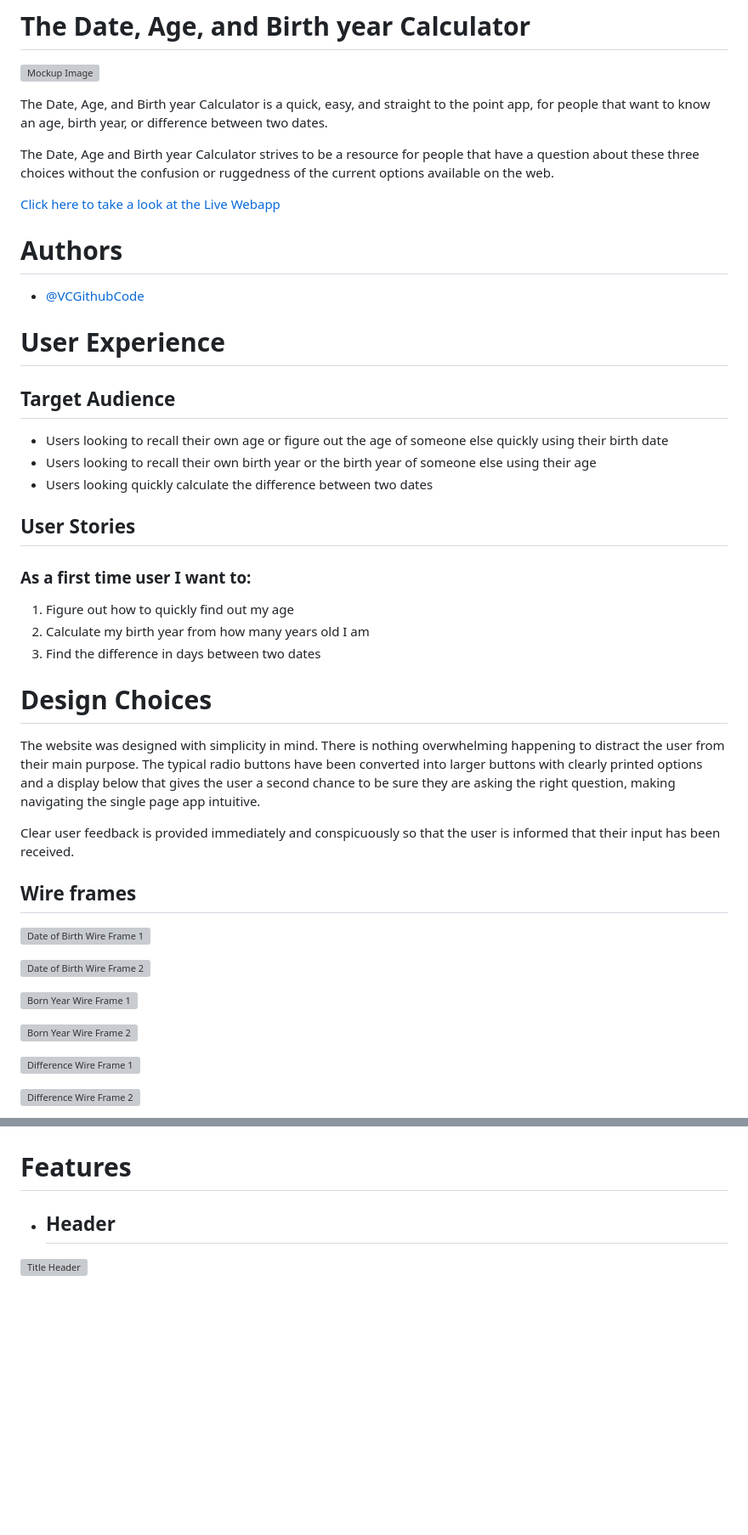
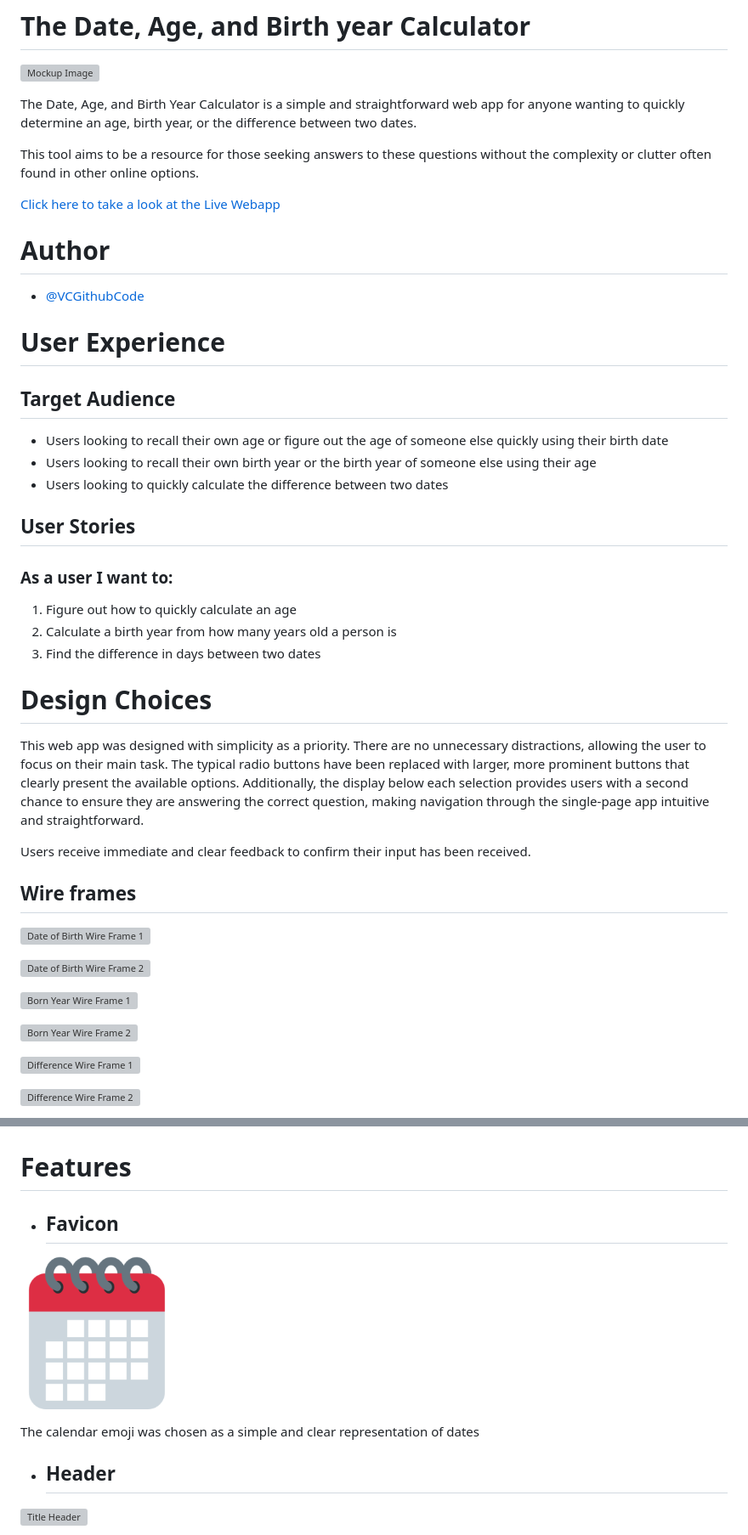
Before and after one commit to VCGithubCode/portfolio-project-2, a Markdown page: README.md, 2 parts joined by grey strips. Shown at 85% size. Drawn GitHub-style; blank space fills up the shorter version; grey boxes are pictures that could not be loaded.

Commit message:
Tidy README.md text, add favicon reference

```diff
--- a/README.md
+++ b/README.md
@@ -2,14 +2,14 @@
 
 ![Mockup Image](assets/images/dac-mockups.avif)
 
-The Date, Age, and Birth year Calculator is a quick, easy, and straight to the point app, for people that want to know an age, birth year, or difference between two dates.
+The Date, Age, and Birth Year Calculator is a simple and straightforward web app for anyone wanting to quickly determine an age, birth year, or the difference between two dates.
 
-The Date, Age and Birth year Calculator strives to be a resource for people that have a question about these three choices without the confusion or ruggedness of the current options available on the web.
+This tool aims to be a resource for those seeking answers to these questions without the complexity or clutter often found in other online options.
 
 [Click here to take a look at the Live Webapp](https://vcgithubcode.github.io/portfolio-project-2/)
 
 
-# Authors
+# Author
 
 - [@VCGithubCode](https://www.github.com/VCGithubCode)
 
@@ -19,21 +19,21 @@ The Date, Age and Birth year Calculator strives to be a resource for people that
 
 - Users looking to recall their own age or figure out the age of someone else quickly using their birth date
 - Users looking to recall their own birth year or the birth year of someone else using their age
-- Users looking quickly calculate the difference between two dates
+- Users looking to quickly calculate the difference between two dates
 
 ## User Stories
 
-### As a first time user I want to:
+### As a user I want to:
 
-1. Figure out how to quickly find out my age
-2. Calculate my birth year from how many years old I am
+1. Figure out how to quickly calculate an age
+2. Calculate a birth year from how many years old a person is
 3. Find the difference in days between two dates
 
 # Design Choices
 
-The website was designed with simplicity in mind.  There is nothing overwhelming happening to distract the user from their main purpose.  The typical radio buttons have been converted into larger buttons with clearly printed options and a display below that gives the user a second chance to be sure they are asking the right question, making navigating the single page app intuitive.
+This web app was designed with simplicity as a priority. There are no unnecessary distractions, allowing the user to focus on their main task. The typical radio buttons have been replaced with larger, more prominent buttons that clearly present the available options. Additionally, the display below each selection provides users with a second chance to ensure they are answering the correct question, making navigation through the single-page app intuitive and straightforward.
 
-Clear user feedback is provided immediately and conspicuously so that the user is informed that their input has been received.
+Users receive immediate and clear feedback to confirm their input has been received.
 
 ## Wire frames
 ![Date of Birth Wire Frame 1](assets/wireframes/dob-1.avif)
@@ -62,6 +62,11 @@ A color palette was chosen that matched the background image representing the na
 The typography style that was chosen was meant to be easy to read without being too pensive.  The font size was increased a bit depending on where the messages appeared in the layout for ease on the eyes, but without overpowering the main focus of the app. Some text shadow was added to give the text a style mirroring the hourglass in the background image.  The Google fonts, Quicksand and Prompt, were used based on pairings from [Fontjoy.com](https://fontjoy.com/).
 
 # Features
+
+* ## Favicon
+![Favicon](assets/favicon/apple-touch-icon.png)
+
+The calendar emoji was chosen as a simple and clear representation of dates
 
 * ## Header
 
```
Also changed, not shown: other parts of README.md (+2 -2 lines).
